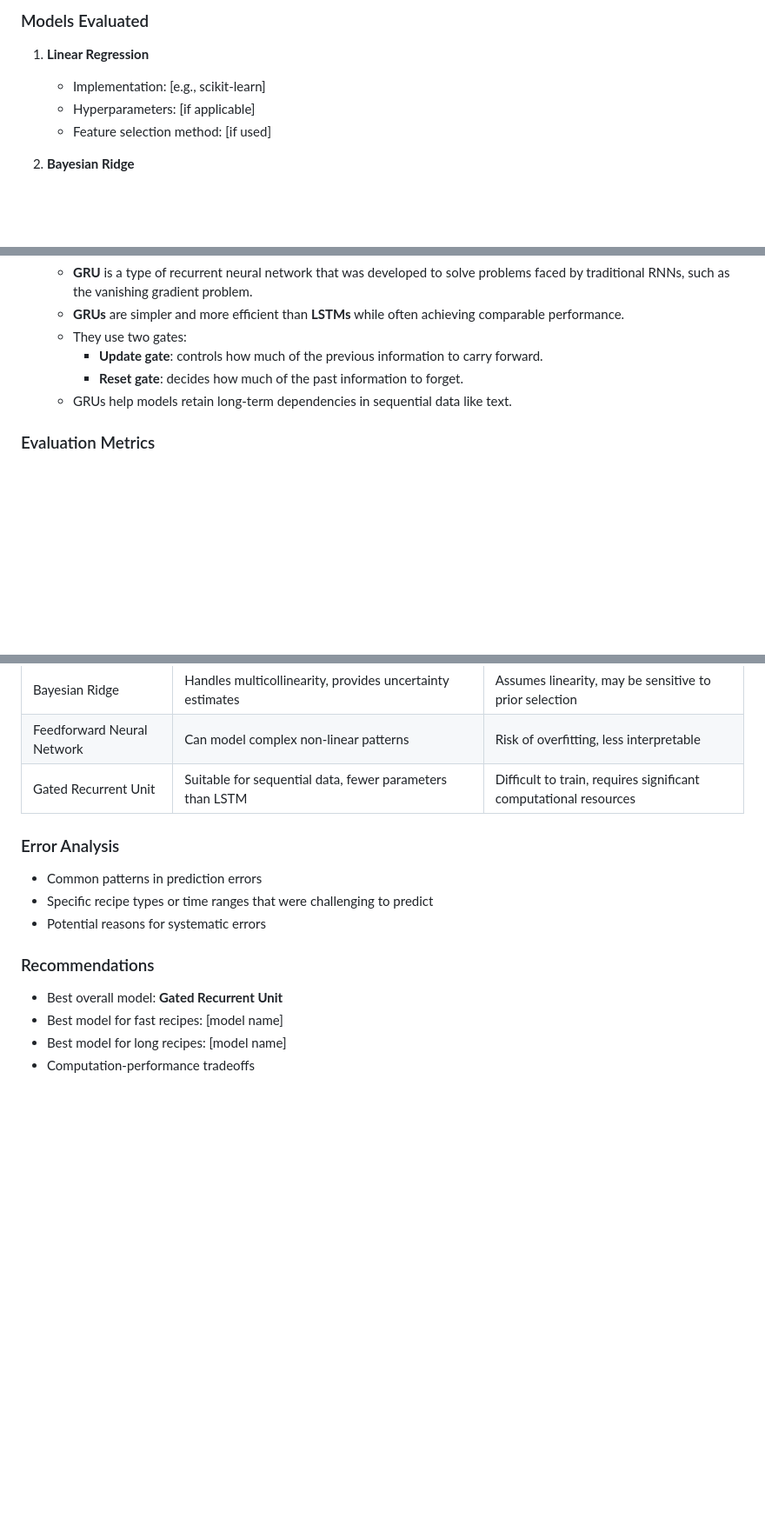
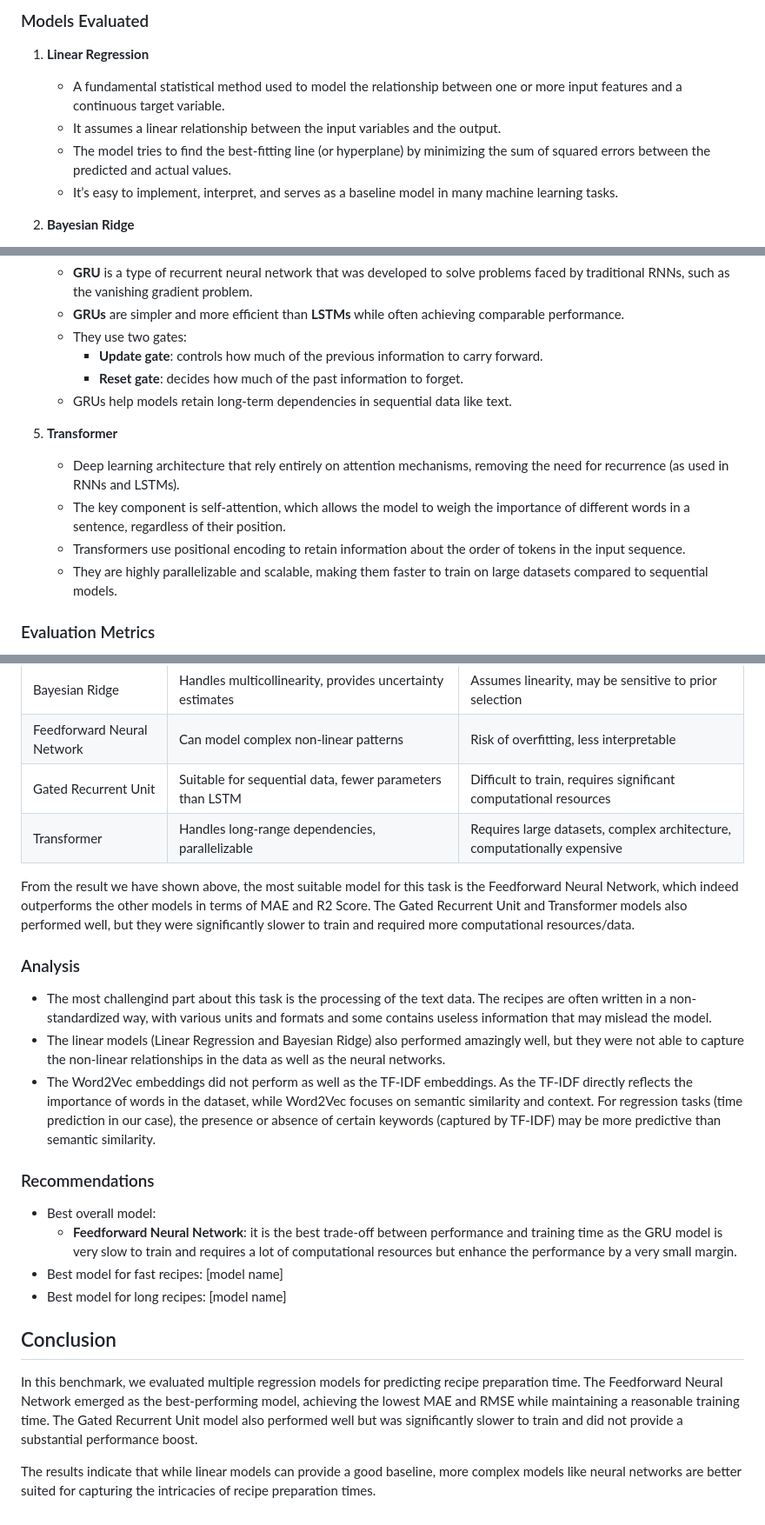
Before and after one commit to milik0/recipe-nlp, a Markdown page: rapport/rapport.md, 3 parts joined by grey strips. Shown at 87% size. GitHub-like rendering; blank space fills up the shorter version.

```diff
--- a/rapport/rapport.md
+++ b/rapport/rapport.md
@@ -114,9 +114,10 @@ This benchmark compares multiple regression models for predicting recipe prepara
 ### Models Evaluated
 
 1. **Linear Regression**
-   - Implementation: [e.g., scikit-learn]
-   - Hyperparameters: [if applicable]
-   - Feature selection method: [if used]
+   - A fundamental statistical method used to model the relationship between one or more input features and a continuous target variable.
+   - It assumes a linear relationship between the input variables and the output.
+   - The model tries to find the best-fitting line (or hyperplane) by minimizing the sum of squared errors between the predicted and actual values.
+   - It’s easy to implement, interpret, and serves as a baseline model in many machine learning tasks.
 
 2. **Bayesian Ridge**
 
@@ -146,6 +147,12 @@ This benchmark compares multiple regression models for predicting recipe prepara
       - **Reset gate**: decides how much of the past information to forget.
    - GRUs help models retain long-term dependencies in sequential data like text.
 
+5. **Transformer**
+   - Deep learning architecture that rely entirely on attention mechanisms, removing the need for recurrence (as used in RNNs and LSTMs).
+   - The key component is self-attention, which allows the model to weigh the importance of different words in a sentence, regardless of their position.
+   - Transformers use positional encoding to retain information about the order of tokens in the input sequence.
+   - They are highly parallelizable and scalable, making them faster to train on large datasets compared to sequential models.
+
 ### Evaluation Metrics
 
 - Mean Absolute Error (MAE)
@@ -199,17 +217,25 @@ We have plotted the residuals of the best-performing model (Gated Neural Network
 | Bayesian Ridge             | Handles multicollinearity, provides uncertainty estimates                 | Assumes linearity, may be sensitive to prior selection                   |
 | Feedforward Neural Network | Can model complex non-linear patterns                                     | Risk of overfitting, less interpretable             |
 | Gated Recurrent Unit       | Suitable for sequential data, fewer parameters than LSTM          | Difficult to train, requires significant computational resources         |
+| Transformer                | Handles long-range dependencies, parallelizable                          | Requires large datasets, complex architecture, computationally expensive |
 
 
-### Error Analysis
+From the result we have shown above, the most suitable model for this task is the Feedforward Neural Network, which indeed outperforms the other models in terms of MAE and R2 Score. The Gated Recurrent Unit and Transformer models also performed well, but they were significantly slower to train and required more computational resources/data.
 
-- Common patterns in prediction errors
-- Specific recipe types or time ranges that were challenging to predict
-- Potential reasons for systematic errors
+### Analysis
 
+- The most challengind part about this task is the processing of the text data. The recipes are often written in a non-standardized way, with various units and formats and some contains useless information that may mislead the model.
+- The linear models (Linear Regression and Bayesian Ridge) also performed amazingly well, but they were not able to capture the non-linear relationships in the data as well as the neural networks.
+- The Word2Vec embeddings did not perform as well as the TF-IDF embeddings. As the TF-IDF directly reflects the importance of words in the dataset, while Word2Vec focuses on semantic similarity and context. For regression tasks (time prediction in our case), the presence or absence of certain keywords (captured by TF-IDF) may be more predictive than semantic similarity.
 ### Recommendations
 
-- Best overall model: **Gated Recurrent Unit**
+- Best overall model:
+   - **Feedforward Neural Network**: it is the best trade-off between performance and training time as the GRU model is very slow to train and requires a lot of computational resources but enhance the performance by a very small margin.
 - Best model for fast recipes: [model name]
 - Best model for long recipes: [model name]
-- Computation-performance tradeoffs
+
+## Conclusion
+
+In this benchmark, we evaluated multiple regression models for predicting recipe preparation time. The Feedforward Neural Network emerged as the best-performing model, achieving the lowest MAE and RMSE while maintaining a reasonable training time. The Gated Recurrent Unit model also performed well but was significantly slower to train and did not provide a substantial performance boost.
+
+The results indicate that while linear models can provide a good baseline, more complex models like neural networks are better suited for capturing the intricacies of recipe preparation times.
```
Also changed, not shown: other parts of rapport/rapport.md (+15 -4 lines), img/curve_feedforward.png (added), img/plot_permutations_v1.png (added), img/plot_permutations_v2.png (added), 1 other file.
